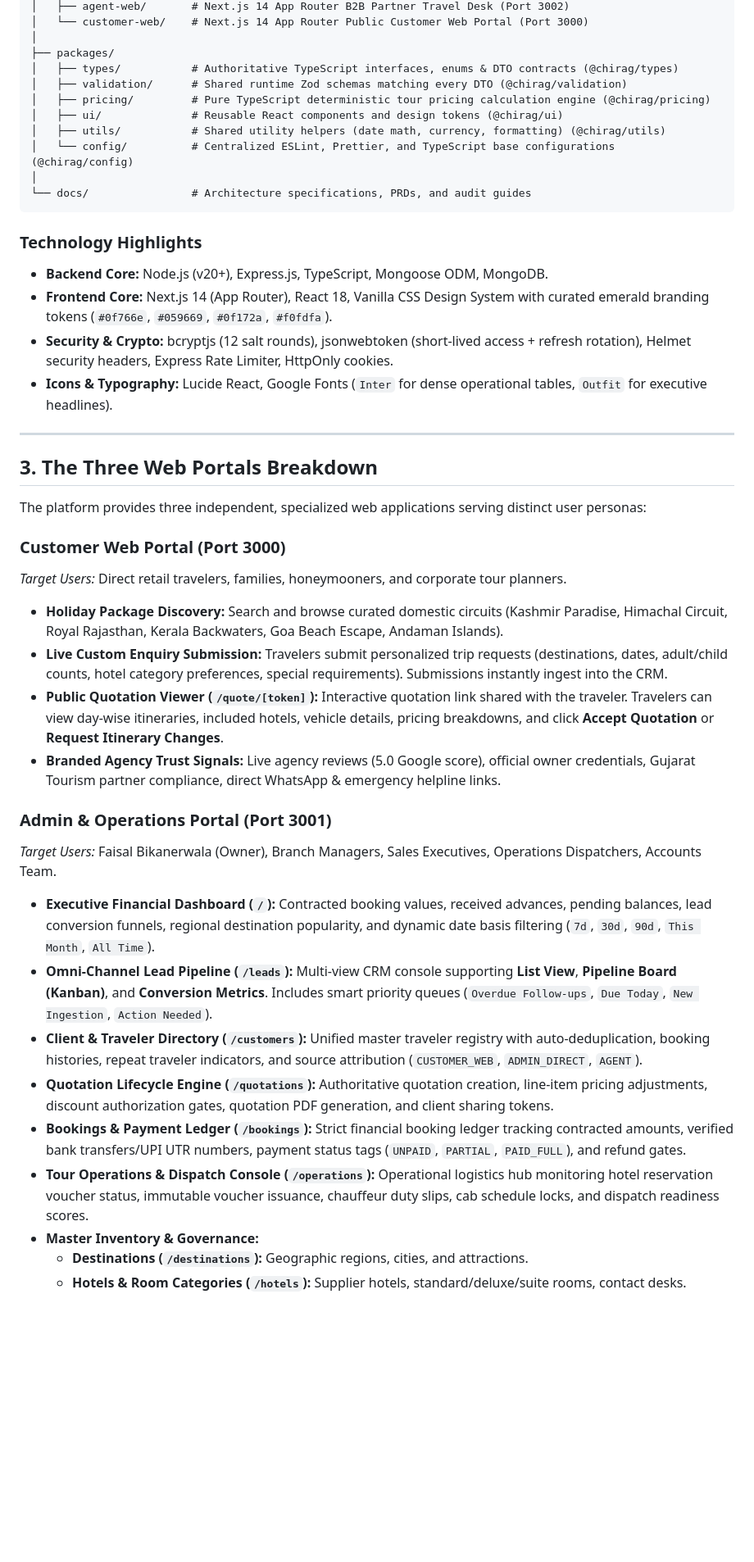
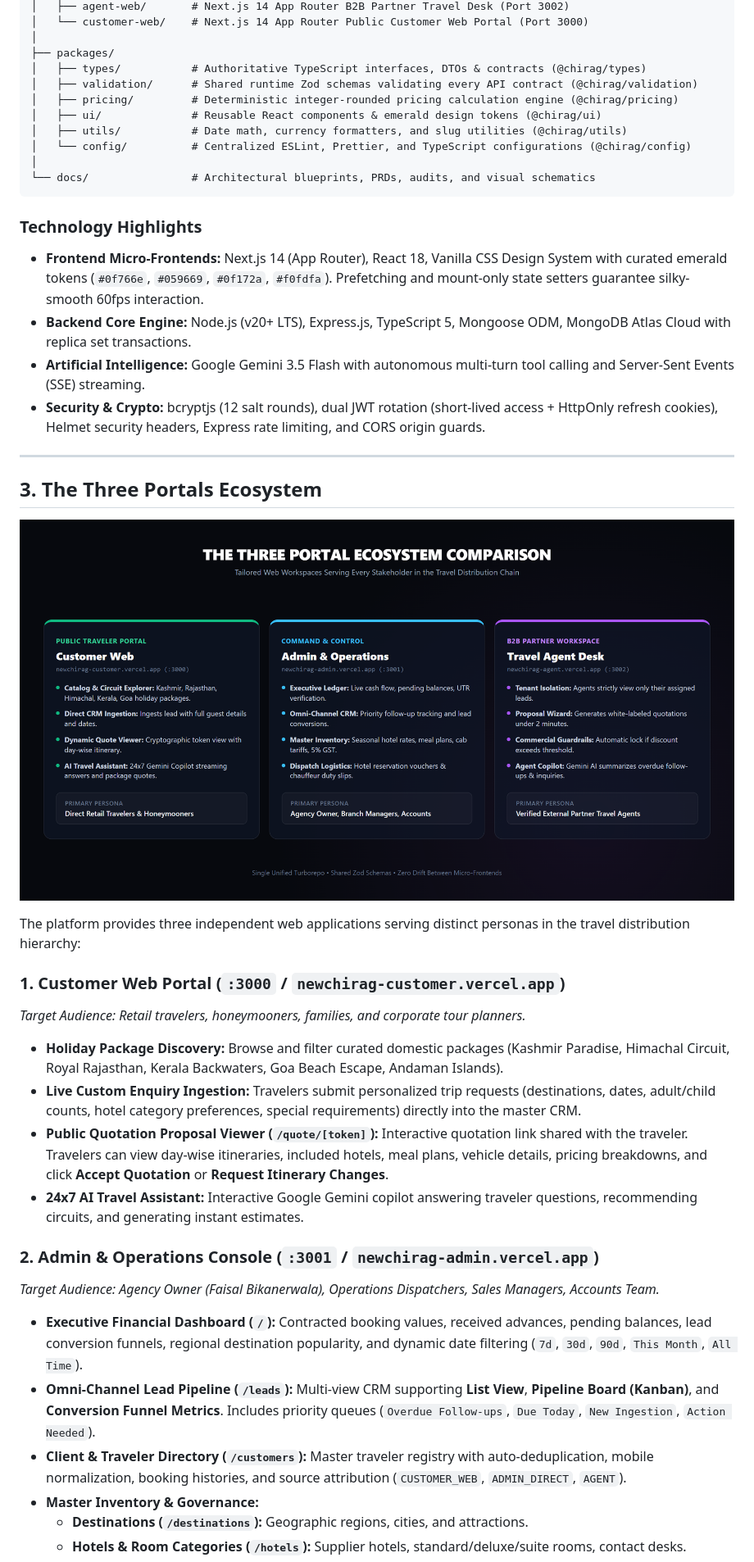
Before and after one commit to Mastur4492/New_Chirag_Tours_And_Travels, a Markdown page: README.md, the part around one of its changes. Shown at 82% size. Rendered like a GitHub page; pictures changed too: docs/assets/three-portals-matrix.png (added); blank space fills up the shorter version.

````diff
--- a/README.md
+++ b/README.md
@@ -55,43 +79,46 @@ newchirag/
 │   └── customer-web/    # Next.js 14 App Router Public Customer Web Portal (Port 3000)
 │
 ├── packages/
-│   ├── types/           # Authoritative TypeScript interfaces, enums & DTO contracts (@chirag/types)
-│   ├── validation/      # Shared runtime Zod schemas matching every DTO (@chirag/validation)
-│   ├── pricing/         # Pure TypeScript deterministic tour pricing calculation engine (@chirag/pricing)
-│   ├── ui/              # Reusable React components and design tokens (@chirag/ui)
-│   ├── utils/           # Shared utility helpers (date math, currency, formatting) (@chirag/utils)
-│   └── config/          # Centralized ESLint, Prettier, and TypeScript base configurations (@chirag/config)
+│   ├── types/           # Authoritative TypeScript interfaces, DTOs & contracts (@chirag/types)
+│   ├── validation/      # Shared runtime Zod schemas validating every API contract (@chirag/validation)
+│   ├── pricing/         # Deterministic integer-rounded pricing calculation engine (@chirag/pricing)
+│   ├── ui/              # Reusable React components & emerald design tokens (@chirag/ui)
+│   ├── utils/           # Date math, currency formatters, and slug utilities (@chirag/utils)
+│   └── config/          # Centralized ESLint, Prettier, and TypeScript configurations (@chirag/config)
 │
-└── docs/                # Architecture specifications, PRDs, and audit guides
+└── docs/                # Architectural blueprints, PRDs, audits, and visual schematics
 ```
 
 ### Technology Highlights
-- **Backend Core:** Node.js (v20+), Express.js, TypeScript, Mongoose ODM, MongoDB.
-- **Frontend Core:** Next.js 14 (App Router), React 18, Vanilla CSS Design System with curated emerald branding tokens (`#0f766e`, `#059669`, `#0f172a`, `#f0fdfa`).
-- **Security & Crypto:** bcryptjs (12 salt rounds), jsonwebtoken (short-lived access + refresh rotation), Helmet security headers, Express Rate Limiter, HttpOnly cookies.
-- **Icons & Typography:** Lucide React, Google Fonts (`Inter` for dense operational tables, `Outfit` for executive headlines).
+* **Frontend Micro-Frontends:** Next.js 14 (App Router), React 18, Vanilla CSS Design System with curated emerald tokens (`#0f766e`, `#059669`, `#0f172a`, `#f0fdfa`). Prefetching and mount-only state setters guarantee silky-smooth 60fps interaction.
+* **Backend Core Engine:** Node.js (v20+ LTS), Express.js, TypeScript 5, Mongoose ODM, MongoDB Atlas Cloud with replica set transactions.
+* **Artificial Intelligence:** Google Gemini 3.5 Flash with autonomous multi-turn tool calling and Server-Sent Events (SSE) streaming.
+* **Security & Crypto:** bcryptjs (12 salt rounds), dual JWT rotation (short-lived access + HttpOnly refresh cookies), Helmet security headers, Express rate limiting, and CORS origin guards.
 
 ---
 
-## 3. The Three Web Portals Breakdown
+## 3. The Three Portals Ecosystem
 
-The platform provides three independent, specialized web applications serving distinct user personas:
+<div align="center">
 
-### Customer Web Portal (Port 3000)
-*Target Users:* Direct retail travelers, families, honeymooners, and corporate tour planners.
-* **Holiday Package Discovery:** Search and browse curated domestic circuits (Kashmir Paradise, Himachal Circuit, Royal Rajasthan, Kerala Backwaters, Goa Beach Escape, Andaman Islands).
-* **Live Custom Enquiry Submission:** Travelers submit personalized trip requests (destinations, dates, adult/child counts, hotel category preferences, special requirements). Submissions instantly ingest into the CRM.
-* **Public Quotation Viewer (`/quote/[token]`):** Interactive quotation link shared with the traveler. Travelers can view day-wise itineraries, included hotels, vehicle details, pricing breakdowns, and click **Accept Quotation** or **Request Itinerary Changes**.
-* **Branded Agency Trust Signals:** Live agency reviews (5.0 Google score), official owner credentials, Gujarat Tourism partner compliance, direct WhatsApp & emergency helpline links.
+![The Three Portals Ecosystem Comparison](docs/assets/three-portals-matrix.png)
 
-### Admin & Operations Portal (Port 3001)
-*Target Users:* Faisal Bikanerwala (Owner), Branch Managers, Sales Executives, Operations Dispatchers, Accounts Team.
-* **Executive Financial Dashboard (`/`):** Contracted booking values, received advances, pending balances, lead conversion funnels, regional destination popularity, and dynamic date basis filtering (`7d`, `30d`, `90d`, `This Month`, `All Time`).
-* **Omni-Channel Lead Pipeline (`/leads`):** Multi-view CRM console supporting **List View**, **Pipeline Board (Kanban)**, and **Conversion Metrics**. Includes smart priority queues (`Overdue Follow-ups`, `Due Today`, `New Ingestion`, `Action Needed`).
-* **Client & Traveler Directory (`/customers`):** Unified master traveler registry with auto-deduplication, booking histories, repeat traveler indicators, and source attribution (`CUSTOMER_WEB`, `ADMIN_DIRECT`, `AGENT`).
-* **Quotation Lifecycle Engine (`/quotations`):** Authoritative quotation creation, line-item pricing adjustments, discount authorization gates, quotation PDF generation, and client sharing tokens.
-* **Bookings & Payment Ledger (`/bookings`):** Strict financial booking ledger tracking contracted amounts, verified bank transfers/UPI UTR numbers, payment status tags (`UNPAID`, `PARTIAL`, `PAID_FULL`), and refund gates.
-* **Tour Operations & Dispatch Console (`/operations`):** Operational logistics hub monitoring hotel reservation voucher status, immutable voucher issuance, chauffeur duty slips, cab schedule locks, and dispatch readiness scores.
+</div>
+
+The platform provides three independent web applications serving distinct personas in the travel distribution hierarchy:
+
+### 1. Customer Web Portal (`:3000` / `newchirag-customer.vercel.app`)
+*Target Audience: Retail travelers, honeymooners, families, and corporate tour planners.*
+* **Holiday Package Discovery:** Browse and filter curated domestic packages (Kashmir Paradise, Himachal Circuit, Royal Rajasthan, Kerala Backwaters, Goa Beach Escape, Andaman Islands).
+* **Live Custom Enquiry Ingestion:** Travelers submit personalized trip requests (destinations, dates, adult/child counts, hotel category preferences, special requirements) directly into the master CRM.
+* **Public Quotation Proposal Viewer (`/quote/[token]`):** Interactive quotation link shared with the traveler. Travelers can view day-wise itineraries, included hotels, meal plans, vehicle details, pricing breakdowns, and click **Accept Quotation** or **Request Itinerary Changes**.
+* **24x7 AI Travel Assistant:** Interactive Google Gemini copilot answering traveler questions, recommending circuits, and generating instant estimates.
+
+### 2. Admin & Operations Console (`:3001` / `newchirag-admin.vercel.app`)
+*Target Audience: Agency Owner (Faisal Bikanerwala), Operations Dispatchers, Sales Managers, Accounts Team.*
+* **Executive Financial Dashboard (`/`):** Contracted booking values, received advances, pending balances, lead conversion funnels, regional destination popularity, and dynamic date filtering (`7d`, `30d`, `90d`, `This Month`, `All Time`).
+* **Omni-Channel Lead Pipeline (`/leads`):** Multi-view CRM supporting **List View**, **Pipeline Board (Kanban)**, and **Conversion Funnel Metrics**. Includes priority queues (`Overdue Follow-ups`, `Due Today`, `New Ingestion`, `Action Needed`).
+* **Client & Traveler Directory (`/customers`):** Master traveler registry with auto-deduplication, mobile normalization, booking histories, and source attribution (`CUSTOMER_WEB`, `ADMIN_DIRECT`, `AGENT`).
 * **Master Inventory & Governance:**
   * **Destinations (`/destinations`):** Geographic regions, cities, and attractions.
   * **Hotels & Room Categories (`/hotels`):** Supplier hotels, standard/deluxe/suite rooms, contact desks.
````
Also changed, not shown: other parts of README.md (+182 -180 lines), docs/assets/business-lifecycle.png (added), docs/assets/hero-banner.png (added), docs/assets/system-architecture.png (added), 1 other file.
